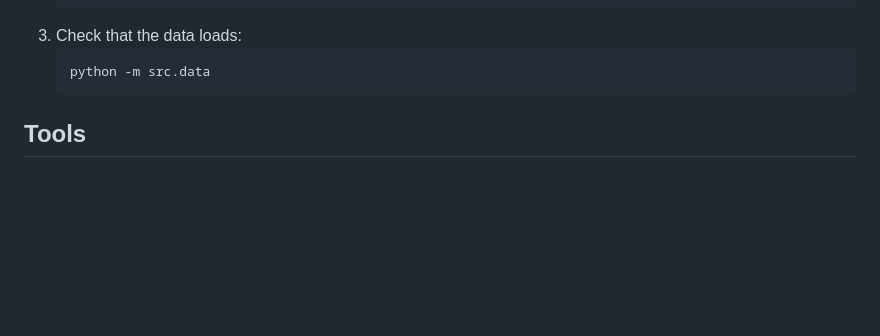
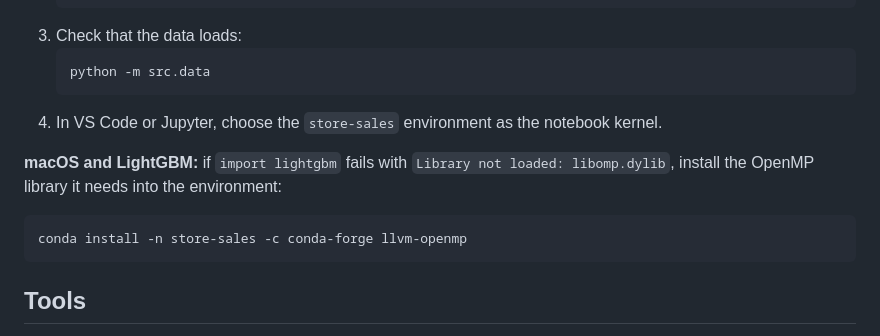
Before and after one commit to OlgaKoleda/store-sales-forecasting, a Markdown page: README.md, the part around one of its changes. Drawn GitHub-style; blank space fills up the shorter version.

````diff
--- a/README.md
+++ b/README.md
@@ -84,6 +102,13 @@ but code copied between notebooks drifts apart and breaks. Anything used more th
    ```bash
    python -m src.data
    ```
+4. In VS Code or Jupyter, choose the `store-sales` environment as the notebook kernel.
+
+**macOS and LightGBM:** if `import lightgbm` fails with `Library not loaded: libomp.dylib`,
+install the OpenMP library it needs into the environment:
+```bash
+conda install -n store-sales -c conda-forge llvm-openmp
+```
 
 ## Tools
 
````
Also changed, not shown: other parts of README.md (+23 -5 lines), images/baselines.png (added), images/earthquake.png, images/error_by_horizon.png (added), images/month_and_payday.png, images/one_series.png, images/weekday_pattern.png, 4 other files.
